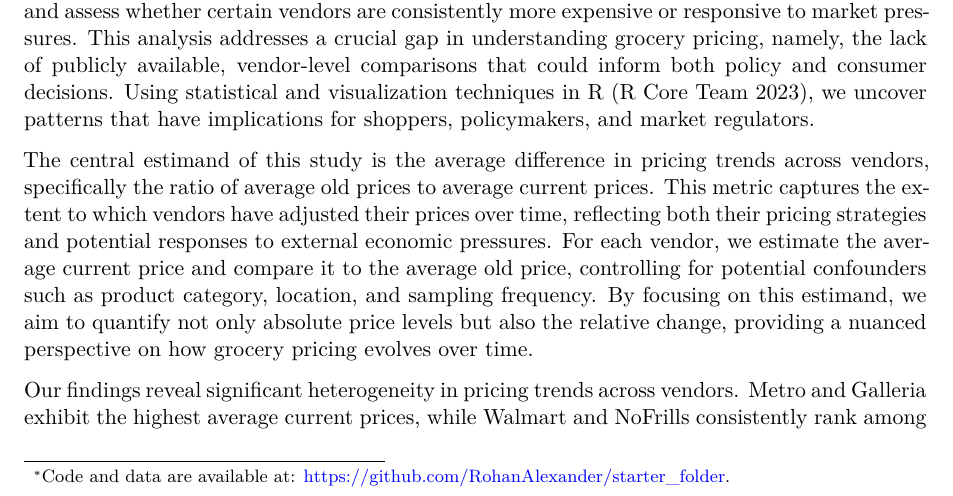
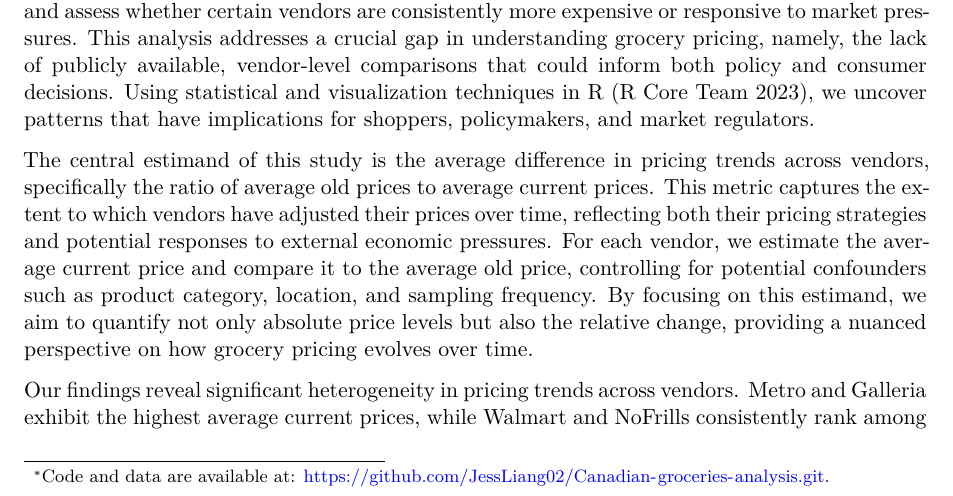
Before and after one commit to JessLiang02/Canadian-groceries-analysis, a Quarto document (paper/paper.qmd): part of page 1 of 6, cut so that both start at the same text. Rendered offline with R 4.5, knitr and Pandoc in place of Quarto, then LaTeX, with nearby package versions.

Commit message:
finalized and compiled rendered paper

```diff
--- a/paper/paper.qmd
+++ b/paper/paper.qmd
@@ -2,7 +2,7 @@
 title: "Mapping Grocery Pricing Dynamics: Vendor Strategies and Consumer Impact in Canada"
 subtitle: "Revealing significant price variations across vendors, with Walmart and NoFrills leading in affordability and Metro and Galleria maintaining premium pricing trends"
 author: Jing Liang
-thanks: "Code and data are available at: [https://github.com/RohanAlexander/starter_folder](https://github.com/RohanAlexander/starter_folder)."
+thanks: "Code and data are available at: [https://github.com/JessLiang02/Canadian-groceries-analysis.git](https://github.com/JessLiang02/Canadian-groceries-analysis.git)."
 date: today
 date-format: long
 abstract: "This paper analyzes grocery pricing data from multiple Canadian vendors to explore differences in current and old prices. We find significant variation in pricing trends, with some vendors maintaining higher price levels while others exhibit more aggressive reductions over time. These findings highlight how vendor strategies impact consumer costs, offering insights into market dynamics and economic pressures. By uncovering these patterns, this study provides valuable information for consumers, policymakers, and regulators to promote affordability and transparency in grocery markets."
```
Also changed, not shown: paper/paper.pdf.
